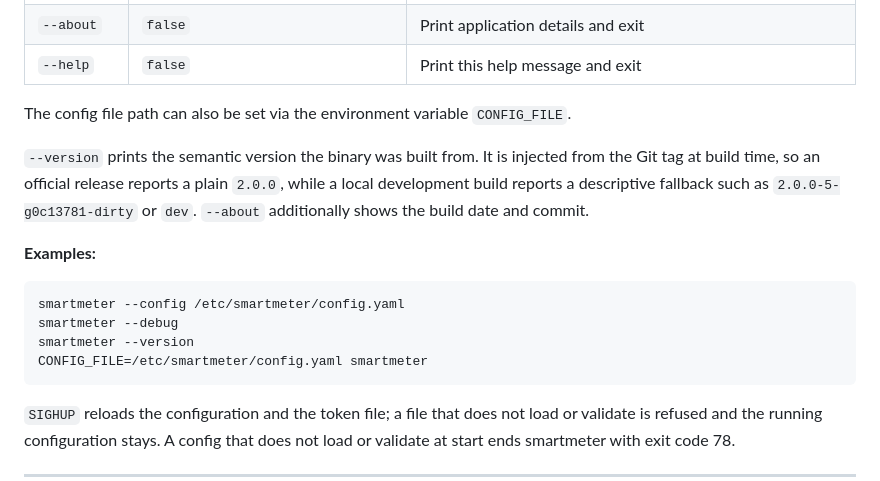
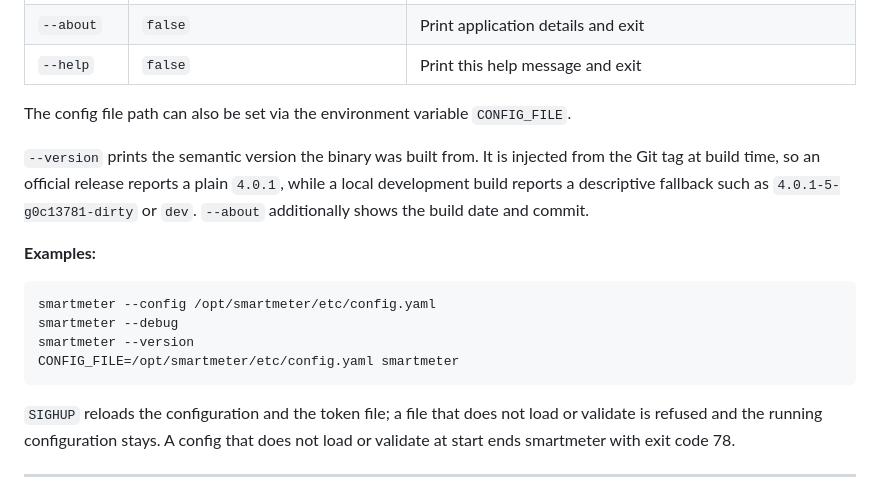
Before and after one commit to womat/smartmeter, a Markdown page: cmd/README.md, the part around the change. GitHub-like rendering.

````diff
--- a/cmd/README.md
+++ b/cmd/README.md
@@ -29,17 +29,17 @@ smartmeter token list [--config FILE]
 The config file path can also be set via the environment variable `CONFIG_FILE`.
 
 `--version` prints the semantic version the binary was built from. It is injected from the Git tag
-at build time, so an official release reports a plain `2.0.0`, while a local development build
-reports a descriptive fallback such as `2.0.0-5-g0c13781-dirty` or `dev`. `--about` additionally
+at build time, so an official release reports a plain `4.0.1`, while a local development build
+reports a descriptive fallback such as `4.0.1-5-g0c13781-dirty` or `dev`. `--about` additionally
 shows the build date and commit.
 
 **Examples:**
 
 ```bash
-smartmeter --config /etc/smartmeter/config.yaml
+smartmeter --config /opt/smartmeter/etc/config.yaml
 smartmeter --debug
 smartmeter --version
-CONFIG_FILE=/etc/smartmeter/config.yaml smartmeter
+CONFIG_FILE=/opt/smartmeter/etc/config.yaml smartmeter
 ```
 
 `SIGHUP` reloads the configuration and the token file; a file that does not load or validate is
````
Also changed, not shown: CLAUDE.md (+4 -4 lines), README.md (+5 -19 lines).
